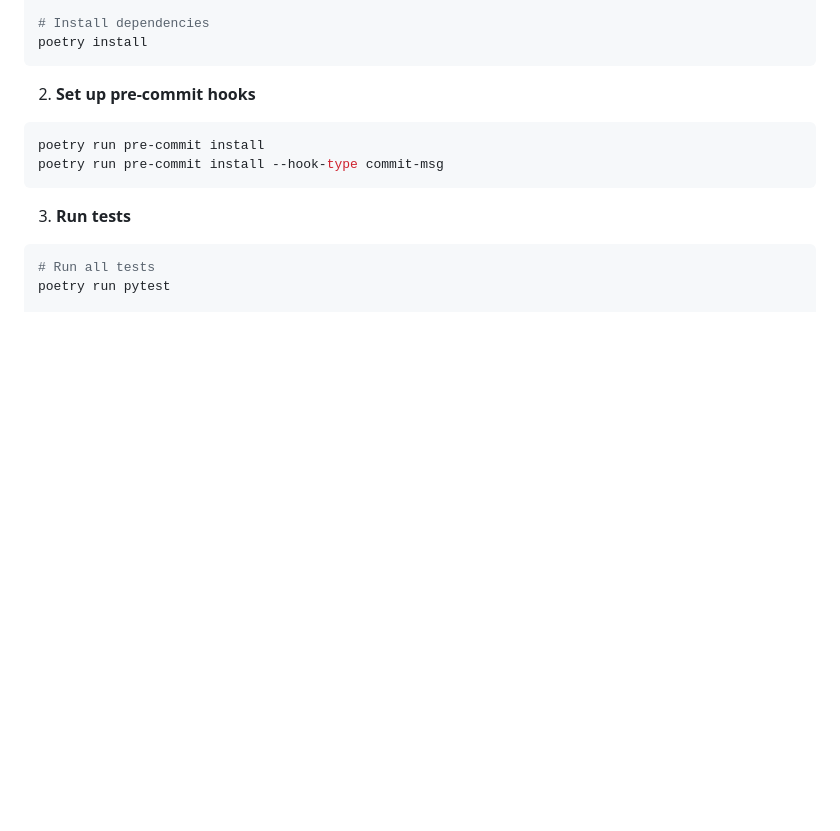
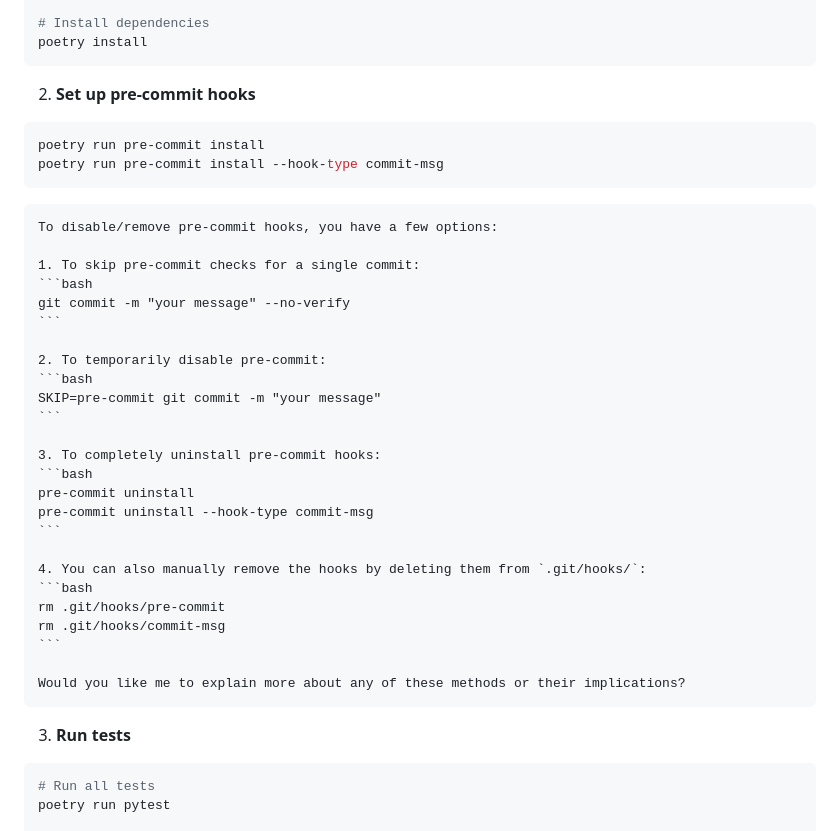
Before and after one commit to lethanhson9901/app-source, a Markdown page: README.md, the part around the change. GitHub-like rendering; blank space fills up the shorter version.

````diff
--- a/README.md
+++ b/README.md
@@ -114,6 +114,31 @@ poetry run pre-commit install
 poetry run pre-commit install --hook-type commit-msg
 ```
 
+    To disable/remove pre-commit hooks, you have a few options:
+
+    1. To skip pre-commit checks for a single commit:
+    ```bash
+    git commit -m "your message" --no-verify
+    ```
+
+    2. To temporarily disable pre-commit:
+    ```bash
+    SKIP=pre-commit git commit -m "your message"
+    ```
+
+    3. To completely uninstall pre-commit hooks:
+    ```bash
+    pre-commit uninstall
+    pre-commit uninstall --hook-type commit-msg
+    ```
+
+    4. You can also manually remove the hooks by deleting them from `.git/hooks/`:
+    ```bash
+    rm .git/hooks/pre-commit
+    rm .git/hooks/commit-msg
+    ```
+
+    Would you like me to explain more about any of these methods or their implications?
 3. **Run tests**
 ```bash
 # Run all tests
````
